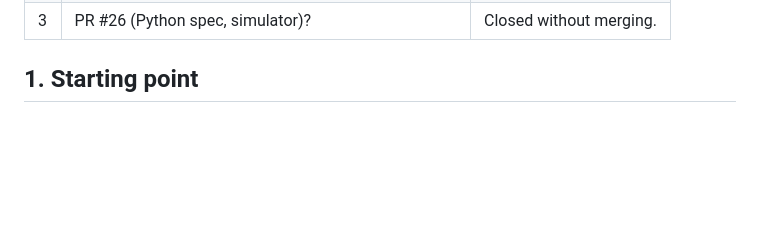
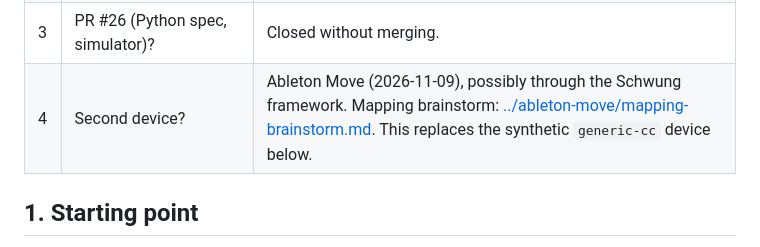
Before and after one commit to sazl/vdrum, a Markdown page: docs/surface-library/architecture-plan.md, the part around the change. Rendered like a GitHub page; blank space fills up the shorter version.

```diff
--- a/docs/surface-library/architecture-plan.md
+++ b/docs/surface-library/architecture-plan.md
@@ -15,6 +15,7 @@ Decisions so far (Sami, 2026-11-09):
 | 1 | Only plugins that embed the library, or any plugin? | Ideally any VST/plugin. |
 | 2 | Layouts and modes as compiled Rust or as data files? | Rust code for now. |
 | 3 | PR #26 (Python spec, simulator)? | Closed without merging. |
+| 4 | Second device? | Ableton Move (2026-11-09), possibly through the Schwung framework. Mapping brainstorm: [../ableton-move/mapping-brainstorm.md](../ableton-move/mapping-brainstorm.md). This replaces the synthetic `generic-cc` device below. |
 
 ## 1. Starting point
 
```
Also changed, not shown: docs/ableton-move/mapping-brainstorm.md (added, +182 -0 lines).
